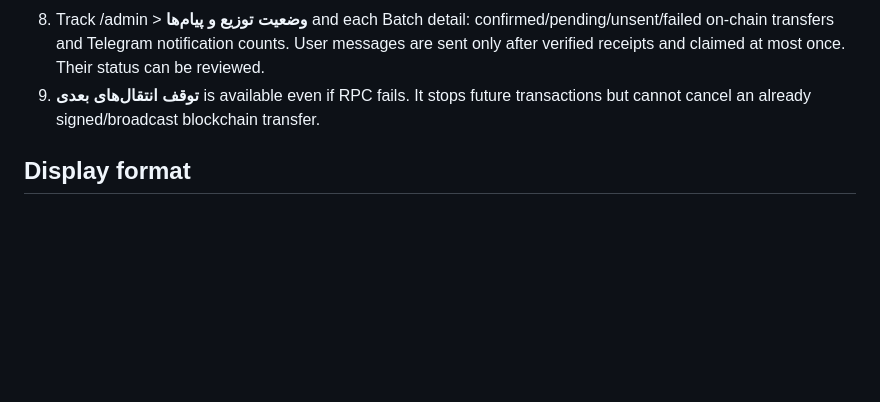
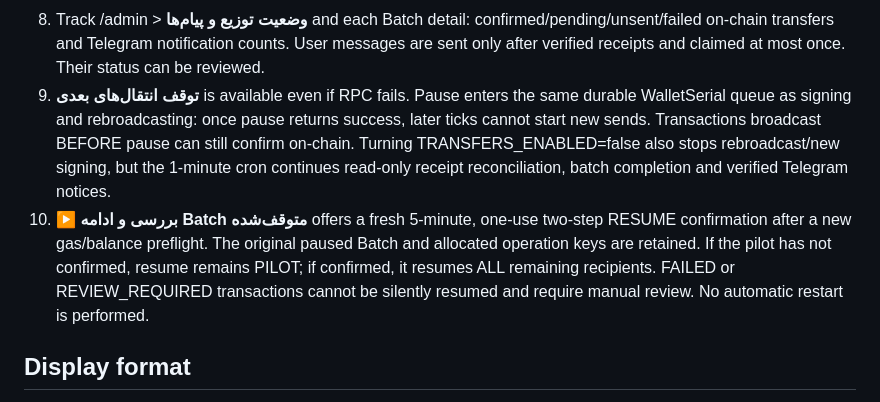
Before and after one commit to jaavid/Mustache, a Markdown page: wallet/ADMIN_PAYOUT_RUNBOOK.md, the part around the change. Rendered like a GitHub page; blank space fills up the shorter version.

Commit message:
docs(wallet): clarify serialized pause, receipt-only shutdown and explicit double-confirmed resumed payouts

```diff
--- a/wallet/ADMIN_PAYOUT_RUNBOOK.md
+++ b/wallet/ADMIN_PAYOUT_RUNBOOK.md
@@ -52,9 +52,19 @@ Choose **مدیریت پرداخت‌های تستی**, then:
    confirmed/pending/unsent/failed on-chain transfers and Telegram
    notification counts. User messages are sent only after verified
    receipts and claimed at most once. Their status can be reviewed.
-9. **توقف انتقال‌های بعدی** is available even if RPC fails. It stops
-   future transactions but cannot cancel an already signed/broadcast
-   blockchain transfer.
+9. **توقف انتقال‌های بعدی** is available even if RPC fails. Pause
+   enters the same durable WalletSerial queue as signing and rebroadcasting:
+   once pause returns success, later ticks cannot start new sends. Transactions
+   broadcast BEFORE pause can still confirm on-chain. Turning
+   TRANSFERS_ENABLED=false also stops rebroadcast/new signing, but the 1-minute
+   cron continues read-only receipt reconciliation, batch completion and
+   verified Telegram notices.
+10. **▶️ بررسی و ادامه Batch متوقف‌شده** offers a fresh 5-minute, one-use
+    two-step RESUME confirmation after a new gas/balance preflight. The original
+    paused Batch and allocated operation keys are retained. If the pilot has
+    not confirmed, resume remains PILOT; if confirmed, it resumes ALL remaining
+    recipients. FAILED or REVIEW_REQUIRED transactions cannot be silently
+    resumed and require manual review. No automatic restart is performed.
 
 ## Display format
 
```
